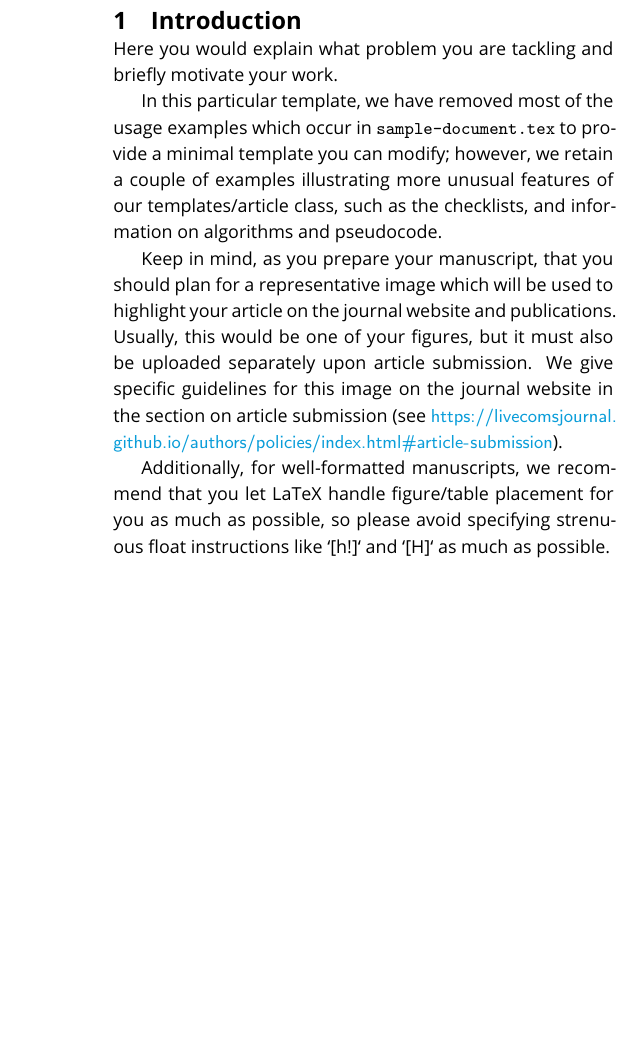
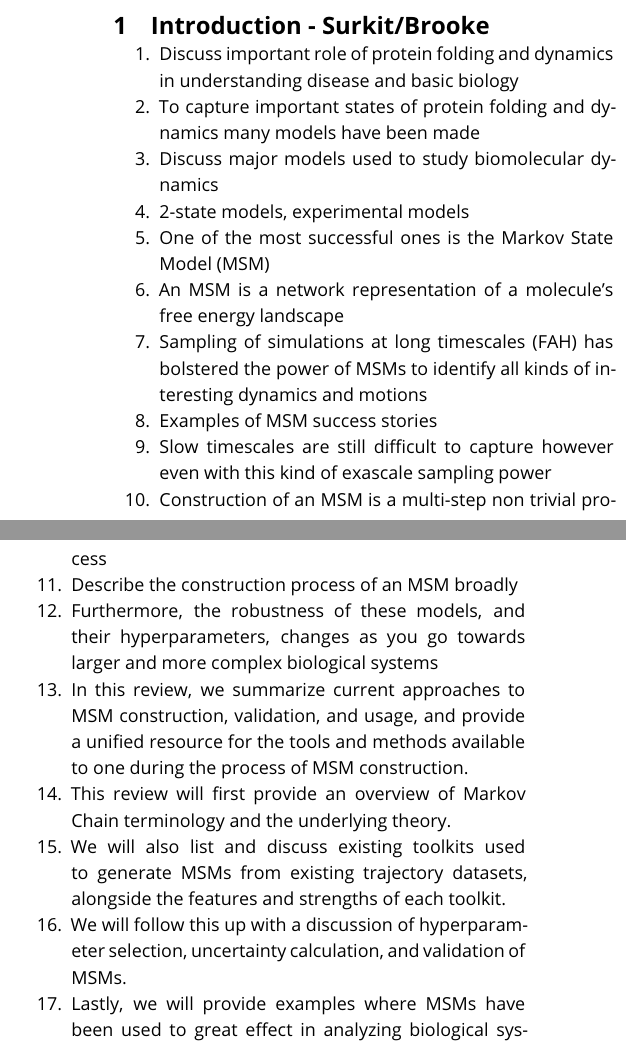
Before and after one commit to meyresearch/msm_best_practices, a LaTeX document (paper/manuscript.tex): part of one column of page 1 of 3 before the commit and two parts of the columns of page 1 of 4 after it, the two joined at a grey line, cut so that both start at the same text, the shorter picture padded with empty space. Compiled offline with pdfLaTeX.

Commit message:
Update structure. copied Sukrit/Brooke contributions. Added bib instructions.

```diff
--- a/paper/manuscript.tex
+++ b/paper/manuscript.tex
@@ -34,10 +34,16 @@
 
 \author[1,2]{Robert E. Arbon}
 \author[1]{Antonia S. J. S. Mey}
+\author[3]{Brooke E. Husic}
+\author[4]{Sukrit Singh}
+\author[5]{Sonya M. Hanson}
 % \author[2\authfn{1}\authfn{4}]{Firstname Initials Surname}
 % \author[2*]{Firstname Surname}
 \affil[1]{EaStCHEM School of Chemistry, David Brewster Road, Joseph Black Building, The King’s Buildings, Edinburgh, EH93FJ, UK}
 \affil[2]{ReDesign Science, New York, NY, USA}
+\affil[3]{Princeton University}
+\affil[4]{Memorial Sloan-Kettering Cancer Center}
+\affil[5]{Flatiron Institute}
 
 \corr{antonia.mey@ed.ac.uk}{ASJSM}  % Correspondence emails.  FMS and FS are the appropriate authors initials.
 % \corr{email2@example.com}{FS}
@@ -82,14 +88,29 @@ Markov state models are a useful tool for learning the dynamic processes of chem
 \end{frontmatter}
 
 
-\section{Introduction}
+\section{Introduction - Surkit/Brooke}
+\begin{enumerate}
+    \item Discuss important role of protein folding and dynamics in understanding disease and basic biology
+    \item To capture important states of protein folding and dynamics many models have been made
+    \item Discuss major models used to study biomolecular dynamics
+    \item 2-state models, experimental models
+    \item One of the most successful ones is the Markov State Model (MSM)
+    \item An MSM is a network representation of a molecule’s free energy landscape
+    \item Sampling of simulations at long timescales (FAH) has bolstered the power of MSMs to identify all kinds of interesting dynamics and motions
+    \item Examples of MSM success stories
+    \item Slow timescales are still difficult to capture however even with this kind of exascale sampling power
+    \item Construction of an MSM is a multi-step non trivial process
+    \item Describe the construction process of an MSM broadly
+    \item Furthermore, the robustness of these models, and their hyperparameters, changes as you go towards larger and more complex biological systems
+    \item In this review, we summarize current approaches to MSM construction, validation, and usage, and provide a unified resource for the tools and methods available to one during the process of MSM construction.
+    \item This review will first provide an overview of Markov Chain terminology and the underlying theory.
+    \item We will also list and discuss existing toolkits used to generate MSMs from existing trajectory datasets, alongside the features and strengths of each toolkit.
+    \item We will follow this up with a discussion of hyperparameter selection, uncertainty calculation, and validation of MSMs.
+    \item Lastly, we will provide examples where MSMs have been used to great effect in analyzing biological systems in conjunction with experiment. We will provide an overview of how experiments can synergize well with Markov State Models, as well as what parameters were used to achieve robust, synergistic models
+\end{enumerate}
 
-Here you would explain what problem you are tackling and briefly motivate your work.
 
-In this particular template, we have removed most of the usage examples which occur in \texttt{sample-document.tex} to provide a minimal template you can modify; however, we retain a couple of examples illustrating more unusual features of our templates/article class, such as the checklists, and information on algorithms and pseudocode.
 
-Keep in mind, as you prepare your manuscript, that you should plan for a representative image  which will be used to highlight your article on the journal website and publications. Usually, this would be one of your figures, but it must also be uploaded separately upon article submission. We give specific guidelines for this image on the journal website in the section on article submission (see \url{https://livecomsjournal.github.io/authors/policies/index.html#article-submission}).
+\section{Science topics - Rob/Toni}
 
-Additionally, for well-formatted manuscripts, we recommend that you let LaTeX handle figure/table placement for you as much as possible, so please avoid specifying strenuous float instructions like `[h!]` and `[H]` as much as possible.
 
-\section{Prerequisites}
```
Also changed, not shown: paper/manuscript.tex (24 more changed lines).
